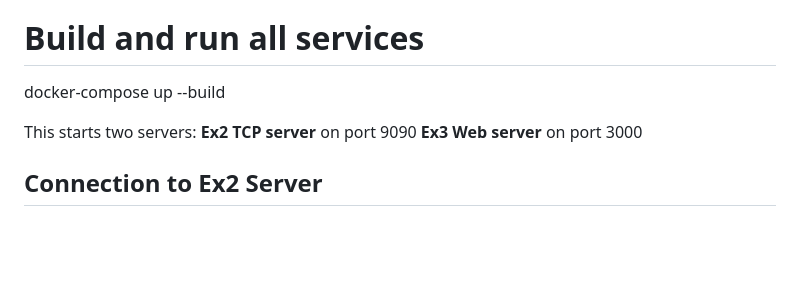
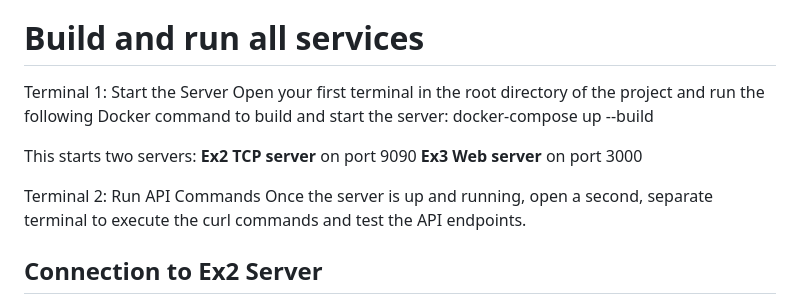
Before and after one commit to edenweinreb/ex1, a Markdown page: README.md, the part around the change. Drawn GitHub-style; blank space fills up the shorter version.

```diff
--- a/README.md
+++ b/README.md
@@ -40,11 +40,16 @@ This project implements a RESTful web server for a food delivery application bui
 - Docker Compose
 
 # Build and run all services
+Terminal 1: Start the Server
+Open your first terminal in the root directory of the project and run the following Docker command to build and start the server:
 docker-compose up --build
 
 This starts two servers:
 **Ex2 TCP server** on port 9090
 **Ex3 Web server** on port 3000
+
+Terminal 2: Run API Commands
+Once the server is up and running, open a second, separate terminal to execute the curl commands and test the API endpoints.
 
 ## Connection to Ex2 Server
 When a user views a product (`GET /api/restaurants/:id/products/:pId`), the web server notifies the Ex2 TCP server to record the view:
```
